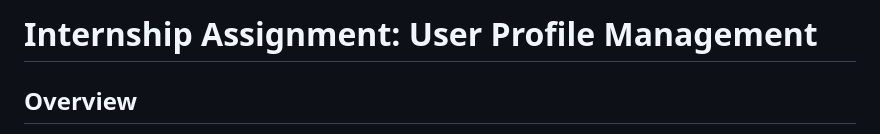
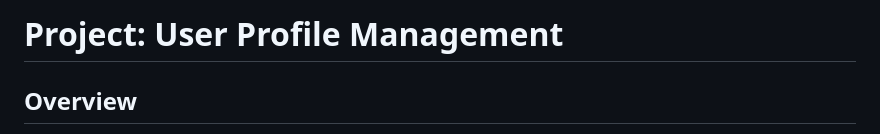
Before and after one commit to sainRaghuveer/me-yapper-admin-user, a Markdown page: README.md, the part around the change. Rendered like a GitHub page.

```diff
--- a/README.md
+++ b/README.md
@@ -1,4 +1,4 @@
-# Internship Assignment: User Profile Management
+# Project: User Profile Management
 
 ## Overview
 This project focuses on implementing a user profile management system with features like user login, profile updates, and admin functionalities. The application is built using a combination of frontend technologies (HTML, CSS, JavaScript) and a backend server (Node.js and Express). It utilizes Cloudinary for image storage and retrieval.
```
